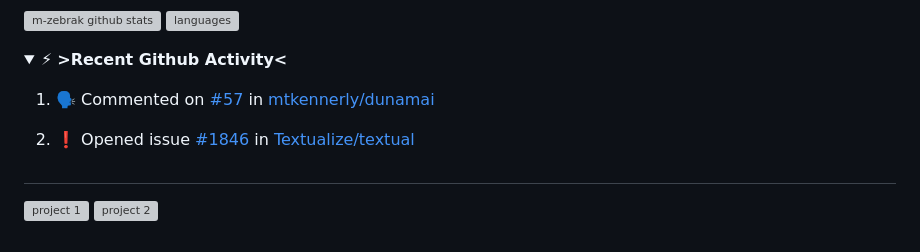
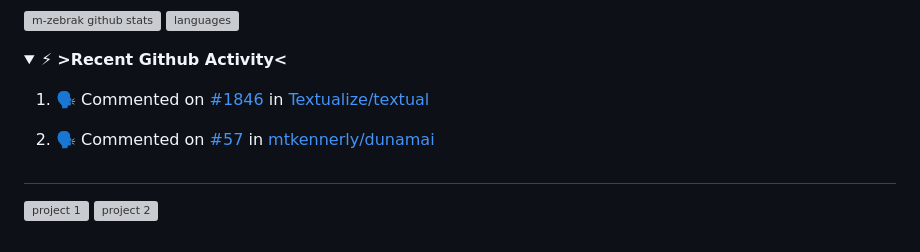
Before and after one commit to m-zebrak/m-zebrak, a Markdown page: README.md, the part around the change. GitHub-like rendering; folded sections open; grey boxes are pictures that could not be loaded.

Commit message:
:zap: Update README with the recent activity

```diff
--- a/README.md
+++ b/README.md
@@ -117,8 +117,8 @@ if __name__ == '__main__':
 
    <!--START_SECTION:activity-->
 
-1. 🗣 Commented on [#57](https://github.com/mtkennerly/dunamai/issues/57) in [mtkennerly/dunamai](https://github.com/mtkennerly/dunamai)
-2. ❗️ Opened issue [#1846](https://github.com/Textualize/textual/issues/1846) in [Textualize/textual](https://github.com/Textualize/textual)
+1. 🗣 Commented on [#1846](https://github.com/Textualize/textual/issues/1846) in [Textualize/textual](https://github.com/Textualize/textual)
+2. 🗣 Commented on [#57](https://github.com/mtkennerly/dunamai/issues/57) in [mtkennerly/dunamai](https://github.com/mtkennerly/dunamai)
 
    <!--END_SECTION:activity-->
 
```
